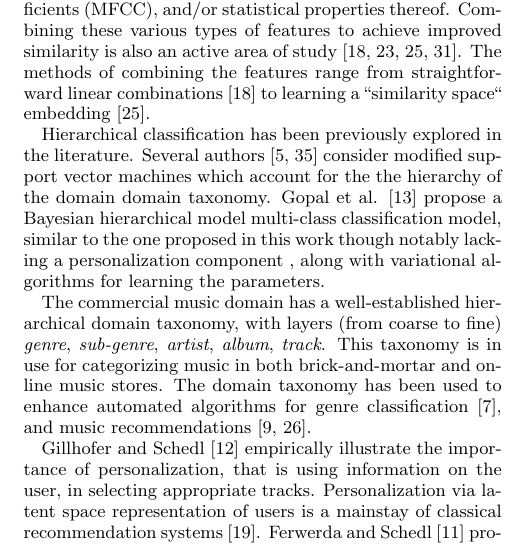
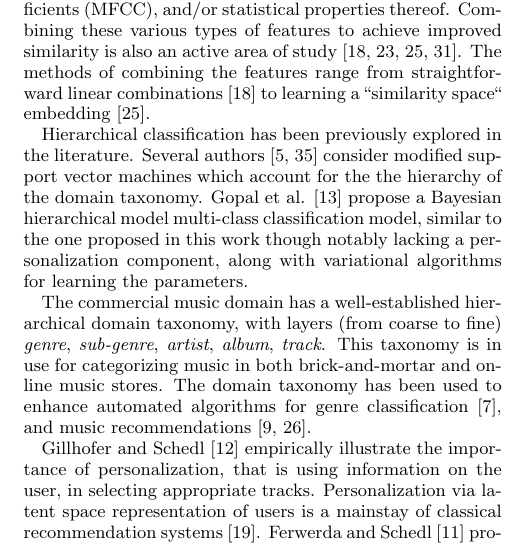
Before and after one commit to gallavee/RecoRadioPaper2, a LaTeX paper (RadioPaper_Main.tex, which reads Radio_related_new.tex): part of one column of page 2 of 9, cut so that both start at the same text. Compiled offline with pdfLaTeX.

Commit message:
small typo corrections

```diff
--- a/Radio_related_new.tex
+++ b/Radio_related_new.tex
@@ -23,7 +23,7 @@ consider the mel frequency cepstrum coefficients (MFCC), and/or statistical prop
 Combining these various types of features to achieve improved similarity is also an active area of study~\cite{Knees:2006, Mcfee_learningsimilarity_CF,McFee_multi_similarities,Schedl:2015}. The methods of combining the features range from straightforward linear combinations~\cite{Knees:2006} to learning a ``similarity space`` embedding~\cite{McFee_multi_similarities}.
 
 
-Hierarchical classification has been previously explored in the literature.   Several authors~\cite{Cai2004,Zhou2011} consider modified support vector machines which account for the the hierarchy of the domain domain taxonomy. Gopal et al. \cite{NIPS2012_4609} propose a Bayesian hierarchical model multi-class classification model, similar to the one proposed in this work though notably lacking a personalization component , along with variational algorithms for learning the parameters.
+Hierarchical classification has been previously explored in the literature.   Several authors~\cite{Cai2004,Zhou2011} consider modified support vector machines which account for the the hierarchy of the domain taxonomy. Gopal et al. \cite{NIPS2012_4609} propose a Bayesian hierarchical model multi-class classification model, similar to the one proposed in this work though notably lacking a personalization component, along with variational algorithms for learning the parameters.
 
 %Applying the domain taxonomy...
 The commercial music domain has a well-established hierarchical domain taxonomy, with  layers (from coarse to fine) \textit{genre}, \textit{sub-genre}, \textit{artist}, \textit{album}, \textit{track}. This taxonomy is in use for categorizing music in both brick-and-mortar and online music stores. The domain taxonomy has been used to enhance automated algorithms for genre classification \cite{DecoroEtAl_2007_BayeAggrForHier}, and music recommendations \cite{Dror2011,Mnih2012}.
```
